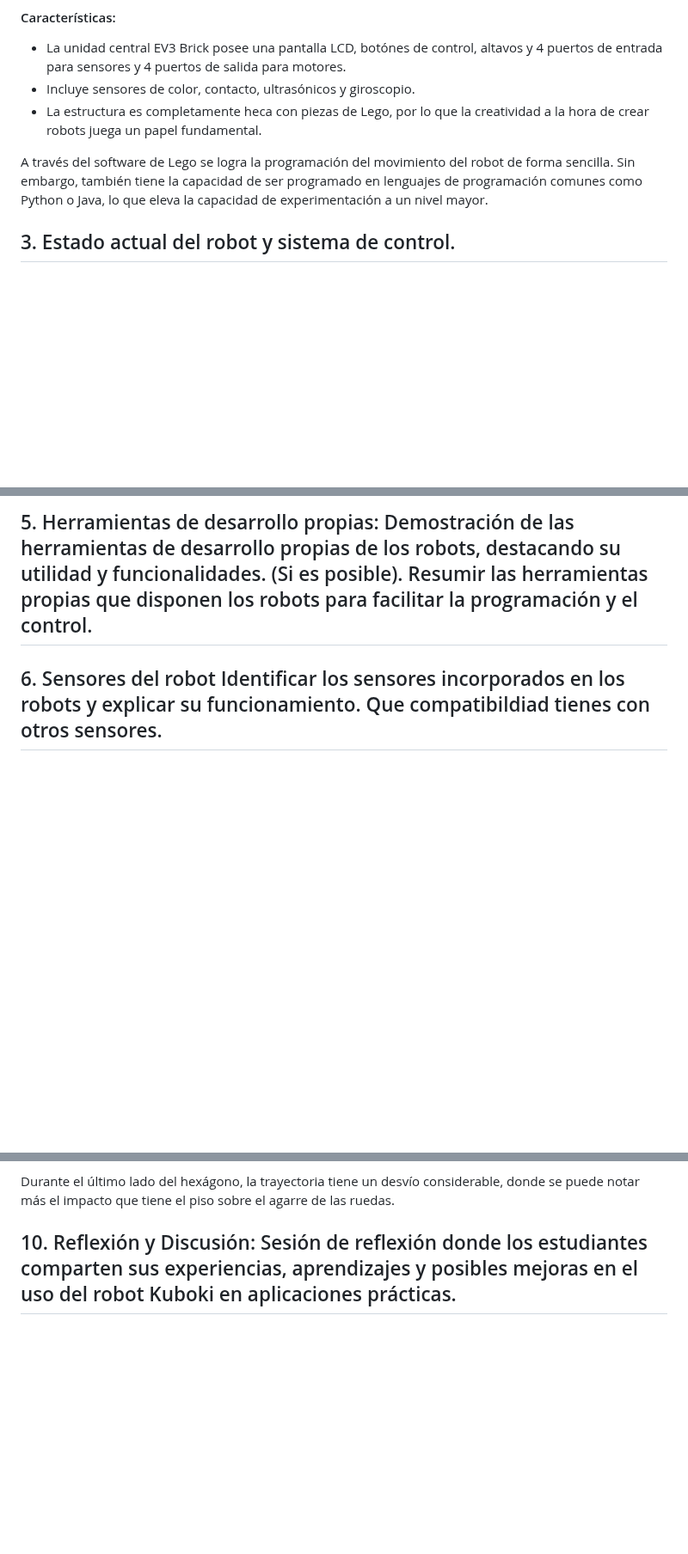
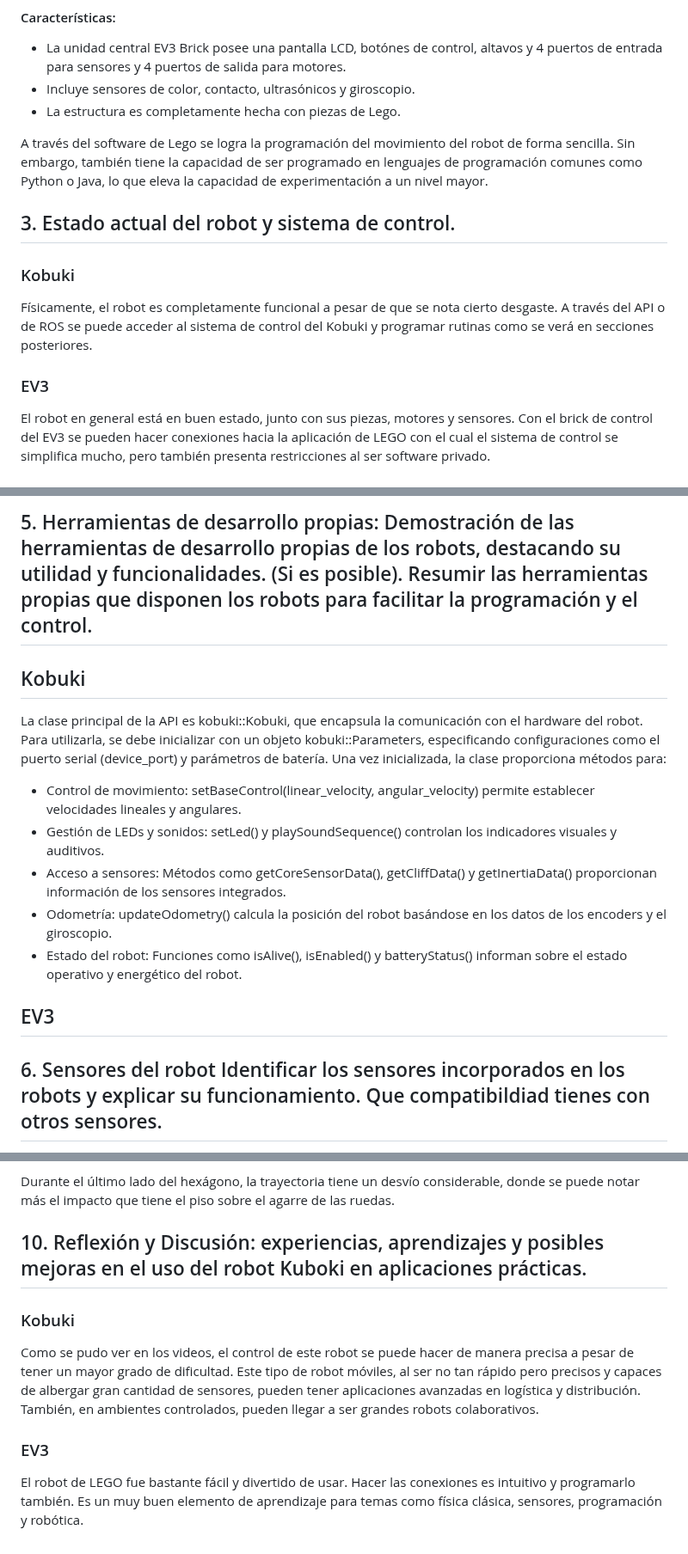
Before and after one commit to JoanPinilla/FRM-2025-1, a Markdown page: Laboratorio No. 1/README.md, 3 parts joined by grey strips. Shown at 86% size. Rendered like a GitHub page; blank space fills up the shorter version.

```diff
--- a/Laboratorio No. 1/README.md
+++ b/Laboratorio No. 1/README.md
@@ -39,11 +39,16 @@ El EV3 es parte de la serie Mindstorms de Lego, el cual es un kit educativo dise
 #### Características:
 - La unidad central EV3 Brick posee una pantalla LCD, botónes de control, altavos y 4 puertos de entrada para sensores y 4 puertos de salida para motores.
 - Incluye sensores de color, contacto, ultrasónicos y giroscopio.
-- La estructura es completamente heca con piezas de Lego, por lo que la creatividad a la hora de crear robots juega un papel fundamental.
+- La estructura es completamente hecha con piezas de Lego.
 
 A través del software de Lego se logra la programación del movimiento del robot de forma sencilla. Sin embargo, también tiene la capacidad de ser programado en lenguajes de programación comunes como Python o Java, lo que eleva la capacidad de experimentación a un nivel mayor.
 
 ## 3. Estado actual del robot y sistema de control.
+### Kobuki
+Físicamente, el robot es completamente funcional a pesar de que se nota cierto desgaste. A través del API o de ROS se puede acceder al sistema de control del Kobuki y programar rutinas como se verá en secciones posteriores.
+
+### EV3
+El robot en general está en buen estado, junto con sus piezas, motores y sensores. Con el brick de control del EV3 se pueden hacer conexiones hacia la aplicación de LEGO con el cual el sistema de control se simplifica mucho, pero también presenta restricciones al ser software privado.
 
 ## 4. APIs y lenguajes de programación: Identificar las APIs o librerías disponibles para programar los robots. Enumerar los lenguajes de programación compatibles con los robots.
 
@@ -72,6 +77,16 @@ Es un firmware alternativo que permite programar directamente en Python y usando
 Como se mencionó anteriormente, el EV3 es compatible con Python a través de _ev3dev-lang-python_. También es compatible con Java usando _LeJOS_ o _EV3Dev_. Para algunas versiones educativas también se puede usar Scratch, el cual es un lenguaje basado en bloques.
 
 ## 5. Herramientas de desarrollo propias: Demostración de las herramientas de desarrollo propias de los robots, destacando su utilidad y funcionalidades. (Si es posible). Resumir las herramientas propias que disponen los robots para facilitar la programación y el control.
+## Kobuki
+La clase principal de la API es kobuki::Kobuki, que encapsula la comunicación con el hardware del robot. Para utilizarla, se debe inicializar con un objeto kobuki::Parameters, especificando configuraciones como el puerto serial (device_port) y parámetros de batería. Una vez inicializada, la clase proporciona métodos para:
+* Control de movimiento: setBaseControl(linear_velocity, angular_velocity) permite establecer velocidades lineales y angulares.
+* Gestión de LEDs y sonidos: setLed() y playSoundSequence() controlan los indicadores visuales y auditivos.
+* Acceso a sensores: Métodos como getCoreSensorData(), getCliffData() y getInertiaData() proporcionan información de los sensores integrados.
+* Odometría: updateOdometry() calcula la posición del robot basándose en los datos de los encoders y el giroscopio.
+* Estado del robot: Funciones como isAlive(), isEnabled() y batteryStatus() informan sobre el estado operativo y energético del robot.
+
+## EV3
+
 
 ## 6. Sensores del robot Identificar los sensores incorporados en los robots y explicar su funcionamiento. Que compatibildiad tienes con otros sensores.
 El robot Kobuki es una plataforma de base móvil d equipada con una serie de sensores básicos integrados, que permiten tareas de navegación, control y seguridad. Entre los sensores integrados en el Kobuki se encuentran: (1) sensores de contacto o bumpers, (2) sensores de caída de rueda, (3) sensores de acantilado, (4) encoders en las ruedas, (5) giroscopio y (6) receptor infrarrojo.
@@ -332,4 +348,9 @@ Dentro del ciclo se puede ver que está la instrucción para mover el robot haci
 
 Durante el último lado del hexágono, la trayectoria tiene un desvío considerable, donde se puede notar más el impacto que tiene el piso sobre el agarre de las ruedas.
 
-## 10. Reflexión y Discusión: Sesión de reflexión donde los estudiantes comparten sus experiencias, aprendizajes y posibles mejoras en el uso del robot Kuboki en aplicaciones prácticas.
+## 10. Reflexión y Discusión: experiencias, aprendizajes y posibles mejoras en el uso del robot Kuboki en aplicaciones prácticas.
+### Kobuki
+Como se pudo ver en los videos, el control de este robot se puede hacer de manera precisa a pesar de tener un mayor grado de dificultad. Este tipo de robot móviles, al ser no tan rápido pero precisos y capaces de albergar gran cantidad de sensores, pueden tener aplicaciones avanzadas en logística y distribución. También, en ambientes controlados, pueden llegar a ser grandes robots colaborativos.
+
+### EV3
+El robot de LEGO fue bastante fácil y divertido de usar. Hacer las conexiones es intuitivo y programarlo también. Es un muy buen elemento de aprendizaje para temas como física clásica, sensores, programación y robótica.
```
Also changed, not shown: other parts of Laboratorio No. 1/README.md (+1 -0 lines).
